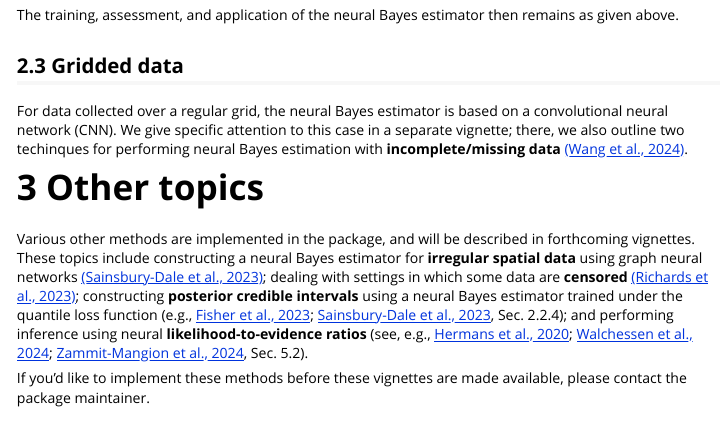
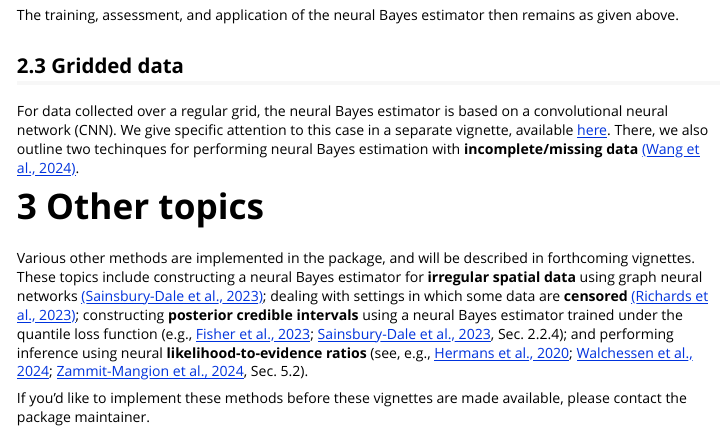
Before and after one commit to msainsburydale/NeuralEstimators, an R Markdown document (vignettes/NeuralEstimators.Rmd): the page in a window 1100 px wide, from 8000 px down. The pictures show the output file inst/doc/NeuralEstimators.html that the author committed with the source, opened offline.

Commit message:
Vignettes

```diff
--- a/vignettes/NeuralEstimators.Rmd
+++ b/vignettes/NeuralEstimators.Rmd
@@ -247,7 +247,7 @@ The training, assessment, and application of the neural Bayes estimator then rem
 
 ## Gridded data
 
-For data collected over a regular grid, the neural Bayes estimator is based on a convolutional neural network (CNN). We give specific attention to this case in a separate vignette; there, we also outline two techinques for performing neural Bayes estimation with **incomplete/missing data** [(Wang et al., 2024)](https://journals.plos.org/ploscompbiol/article?id=10.1371/journal.pcbi.1012184).
+For data collected over a regular grid, the neural Bayes estimator is based on a convolutional neural network (CNN). We give specific attention to this case in a separate vignette, available [here](https://raw.githack.com/msainsburydale/NeuralEstimators/main/inst/doc/NeuralEstimators_IncompleteData.html). There, we also outline two techinques for performing neural Bayes estimation with **incomplete/missing data** [(Wang et al., 2024)](https://journals.plos.org/ploscompbiol/article?id=10.1371/journal.pcbi.1012184).
 
 # Other topics
 
```
Also changed, not shown: README.md, inst/doc/NeuralEstimators.html, inst/doc/NeuralEstimators_IncompleteData.html, 1 other file.
